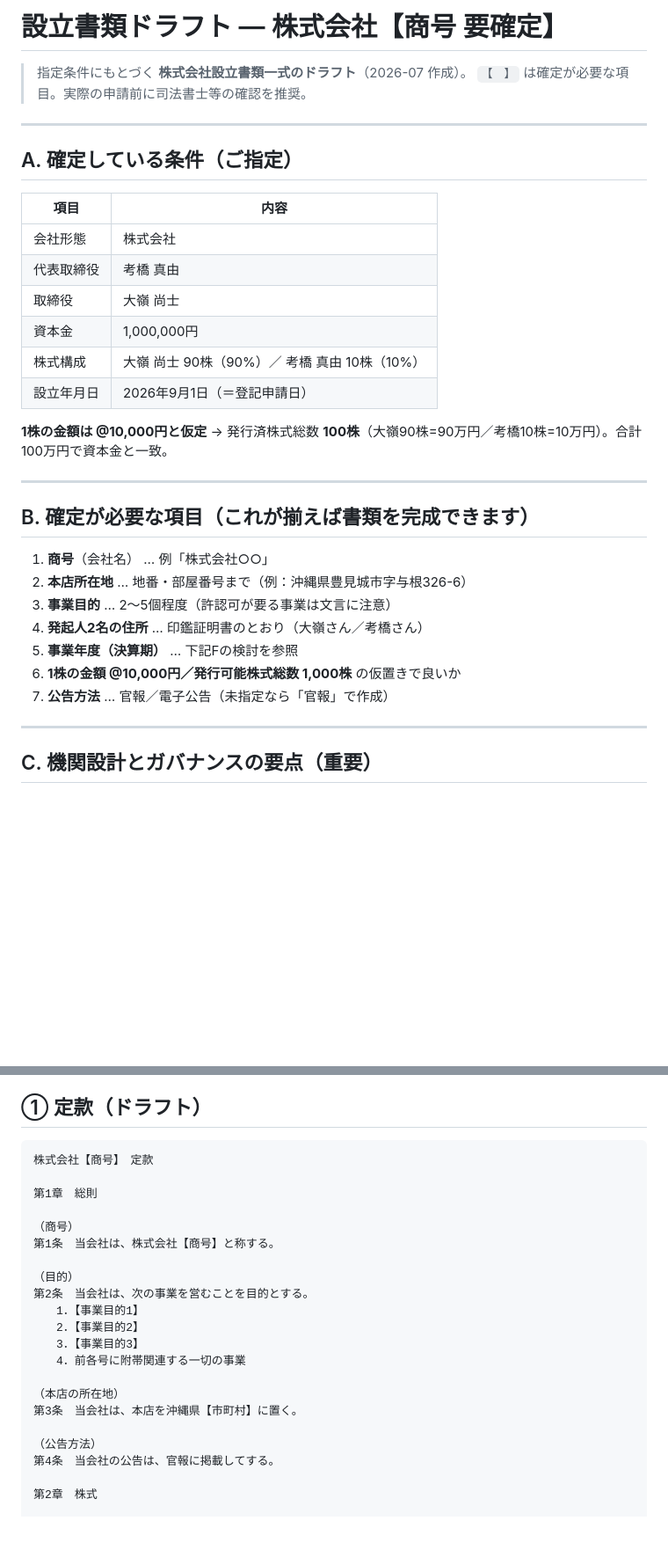
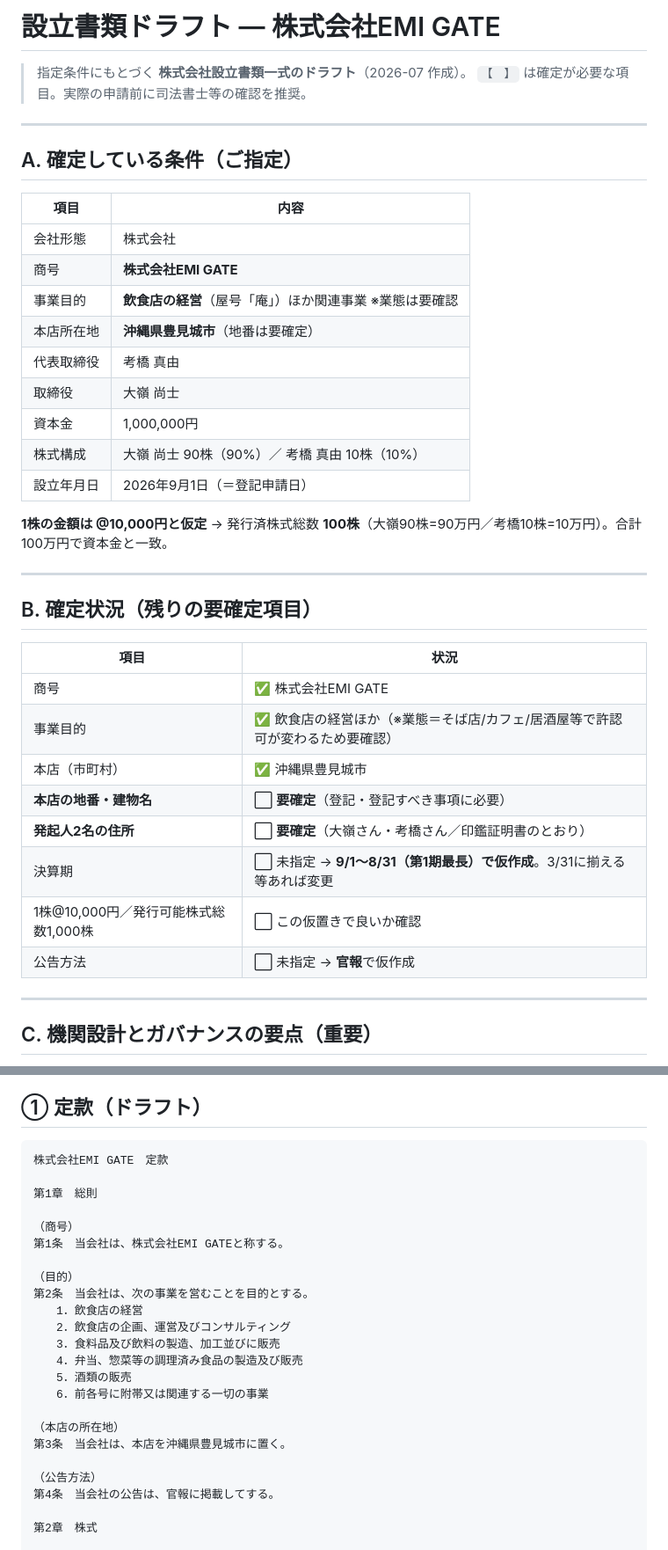
Before and after one commit to homine-sudo/detalia-mobile, a Markdown page: 設立書類ドラフト.md, 2 parts joined by grey strips. Shown at 88% size. Drawn GitHub-style; blank space fills up the shorter version.

````diff
--- a/設立書類ドラフト.md
+++ b/設立書類ドラフト.md
@@ -1,4 +1,4 @@
-# 設立書類ドラフト — 株式会社【商号 要確定】
+# 設立書類ドラフト — 株式会社EMI GATE
 
 > 指定条件にもとづく **株式会社設立書類一式のドラフト**（2026-07 作成）。
 > `【　】` は確定が必要な項目。実際の申請前に司法書士等の確認を推奨。
@@ -10,6 +10,9 @@
 | 項目 | 内容 |
 |---|---|
 | 会社形態 | 株式会社 |
+| 商号 | **株式会社EMI GATE** |
+| 事業目的 | **飲食店の経営**（屋号「庵」）ほか関連事業 ※業態は要確認 |
+| 本店所在地 | **沖縄県豊見城市**（地番は要確定） |
 | 代表取締役 | 考橋 真由 |
 | 取締役 | 大嶺 尚士 |
 | 資本金 | 1,000,000円 |
@@ -20,15 +23,18 @@
 
 ---
 
-## B. 確定が必要な項目（これが揃えば書類を完成できます）
+## B. 確定状況（残りの要確定項目）
 
-1. **商号**（会社名） … 例「株式会社○○」
-2. **本店所在地** … 地番・部屋番号まで（例：沖縄県豊見城市字与根326-6）
-3. **事業目的** … 2〜5個程度（許認可が要る事業は文言に注意）
-4. **発起人2名の住所** … 印鑑証明書のとおり（大嶺さん／考橋さん）
-5. **事業年度（決算期）** … 下記Fの検討を参照
-6. **1株の金額 @10,000円／発行可能株式総数 1,000株** の仮置きで良いか
-7. **公告方法** … 官報／電子公告（未指定なら「官報」で作成）
+| 項目 | 状況 |
+|---|---|
+| 商号 | ✅ 株式会社EMI GATE |
+| 事業目的 | ✅ 飲食店の経営ほか（※業態＝そば店/カフェ/居酒屋等で許認可が変わるため要確認） |
+| 本店（市町村） | ✅ 沖縄県豊見城市 |
+| **本店の地番・建物名** | ⬜ **要確定**（登記・登記すべき事項に必要） |
+| **発起人2名の住所** | ⬜ **要確定**（大嶺さん・考橋さん／印鑑証明書のとおり） |
+| 決算期 | ⬜ 未指定 → **9/1〜8/31（第1期最長）で仮作成**。3/31に揃える等あれば変更 |
+| 1株@10,000円／発行可能株式総数1,000株 | ⬜ この仮置きで良いか確認 |
+| 公告方法 | ⬜ 未指定 → **官報**で仮作成 |
 
 ---
 
@@ -87,22 +93,24 @@
 ## ① 定款（ドラフト）
 
 ```
-株式会社【商号】　定款
+株式会社EMI GATE　定款
 
 第1章　総則
 
 （商号）
-第1条　当会社は、株式会社【商号】と称する。
+第1条　当会社は、株式会社EMI GATEと称する。
 
 （目的）
 第2条　当会社は、次の事業を営むことを目的とする。
-　　1．【事業目的1】
-　　2．【事業目的2】
-　　3．【事業目的3】
-　　4．前各号に附帯関連する一切の事業
+　　1．飲食店の経営
+　　2．飲食店の企画、運営及びコンサルティング
+　　3．食料品及び飲料の製造、加工並びに販売
+　　4．弁当、惣菜等の調理済み食品の製造及び販売
+　　5．酒類の販売
+　　6．前各号に附帯又は関連する一切の事業
 
 （本店の所在地）
-第3条　当会社は、本店を沖縄県【市町村】に置く。
+第3条　当会社は、本店を沖縄県豊見城市に置く。
 
 （公告方法）
 第4条　当会社の公告は、官報に掲載してする。
````
Also changed, not shown: other parts of 設立書類ドラフト.md (+21 -19 lines), 定款.md (+30 -24 lines).
